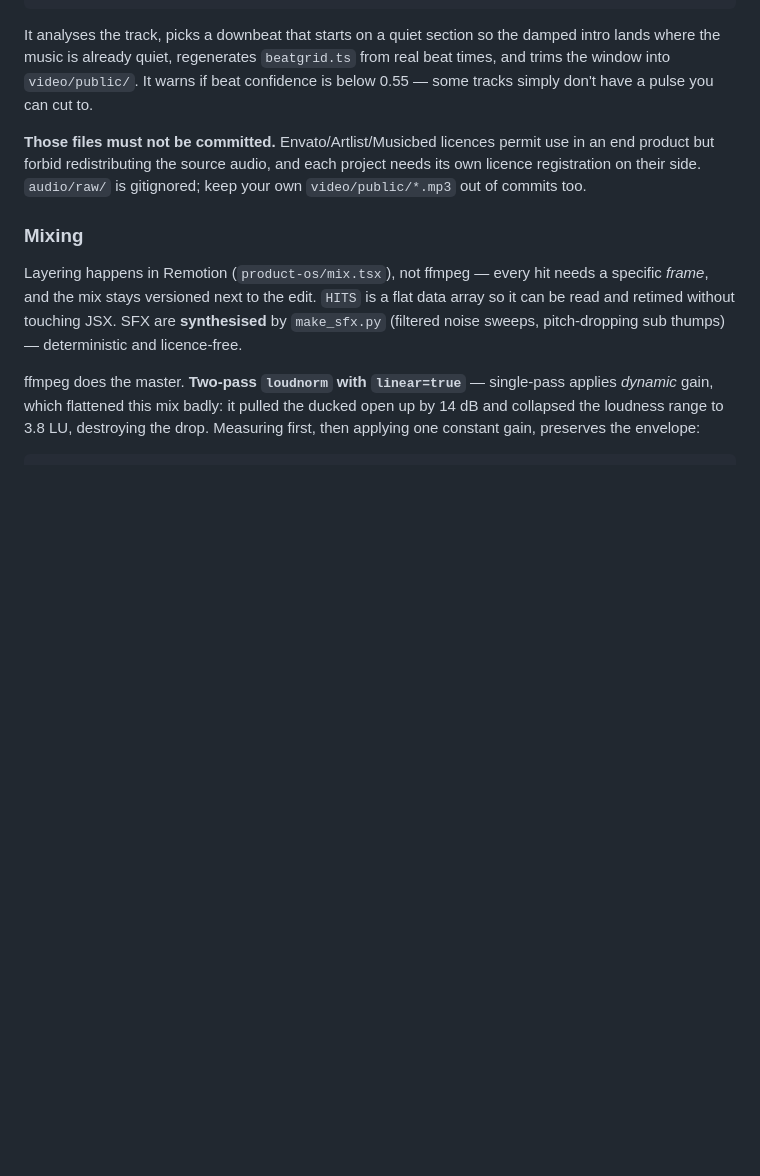
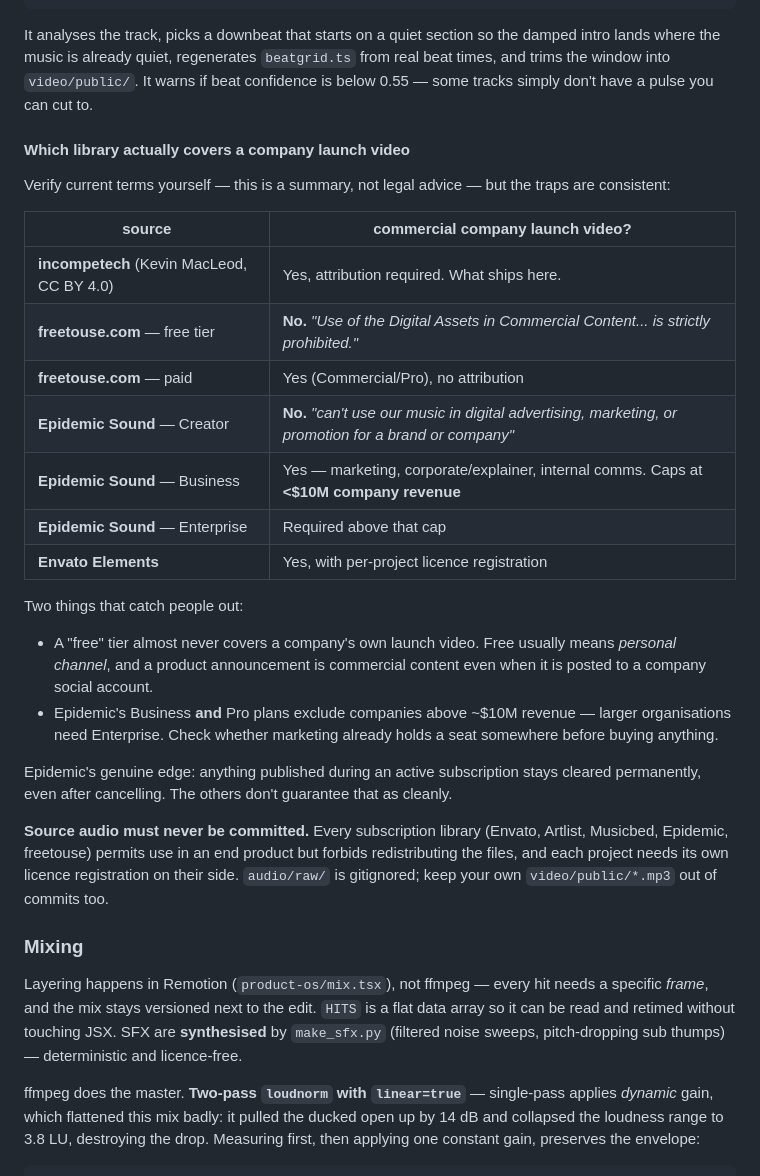
Before and after one commit to debanwita27/keyframe, a Markdown page: README.md, the part around the change. Rendered like a GitHub page; blank space fills up the shorter version.

Commit message:
docs: which music libraries actually cover a commercial launch video
Free tiers (freetouse, Epidemic Creator) explicitly exclude company
marketing content. Epidemic Business and Pro both cap at ~$10M company
revenue, so larger orgs need Enterprise. Records the constraint next to
set_music.py so the wrong tier isn't picked by default.

Co-Authored-By: Claude Opus 5 (1M context) <noreply@anthropic.com>

```diff
--- a/README.md
+++ b/README.md
@@ -157,10 +157,39 @@ damped intro lands where the music is already quiet, regenerates `beatgrid.ts`
 from real beat times, and trims the window into `video/public/`. It warns if beat
 confidence is below 0.55 — some tracks simply don't have a pulse you can cut to.
 
-**Those files must not be committed.** Envato/Artlist/Musicbed licences permit use
-in an end product but forbid redistributing the source audio, and each project
-needs its own licence registration on their side. `audio/raw/` is gitignored; keep
-your own `video/public/*.mp3` out of commits too.
+#### Which library actually covers a company launch video
+
+Verify current terms yourself — this is a summary, not legal advice — but the
+traps are consistent:
+
+| source | commercial company launch video? |
+|---|---|
+| **incompetech** (Kevin MacLeod, CC BY 4.0) | Yes, attribution required. What ships here. |
+| **freetouse.com** — free tier | **No.** *"Use of the Digital Assets in Commercial Content... is strictly prohibited."* |
+| **freetouse.com** — paid | Yes (Commercial/Pro), no attribution |
+| **Epidemic Sound** — Creator | **No.** *"can't use our music in digital advertising, marketing, or promotion for a brand or company"* |
+| **Epidemic Sound** — Business | Yes — marketing, corporate/explainer, internal comms. Caps at **<$10M company revenue** |
+| **Epidemic Sound** — Enterprise | Required above that cap |
+| **Envato Elements** | Yes, with per-project licence registration |
+
+Two things that catch people out:
+
+- A "free" tier almost never covers a company's own launch video. Free usually
+  means *personal channel*, and a product announcement is commercial content
+  even when it is posted to a company social account.
+- Epidemic's Business **and** Pro plans exclude companies above ~$10M revenue —
+  larger organisations need Enterprise. Check whether marketing already holds a
+  seat somewhere before buying anything.
+
+Epidemic's genuine edge: anything published during an active subscription stays
+cleared permanently, even after cancelling. The others don't guarantee that as
+cleanly.
+
+**Source audio must never be committed.** Every subscription library (Envato,
+Artlist, Musicbed, Epidemic, freetouse) permits use in an end product but forbids
+redistributing the files, and each project needs its own licence registration on
+their side. `audio/raw/` is gitignored; keep your own `video/public/*.mp3` out of
+commits too.
 
 ### Mixing
 
```
